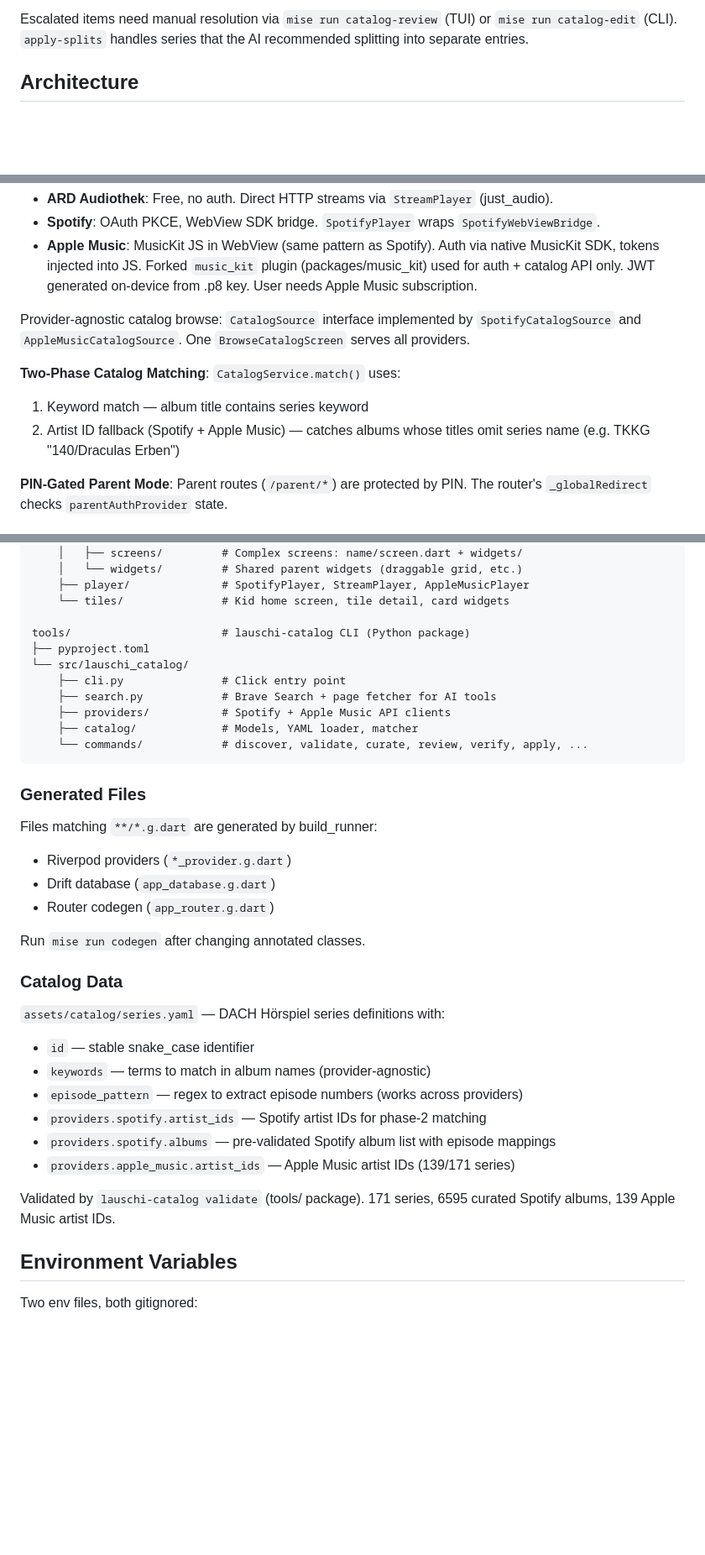
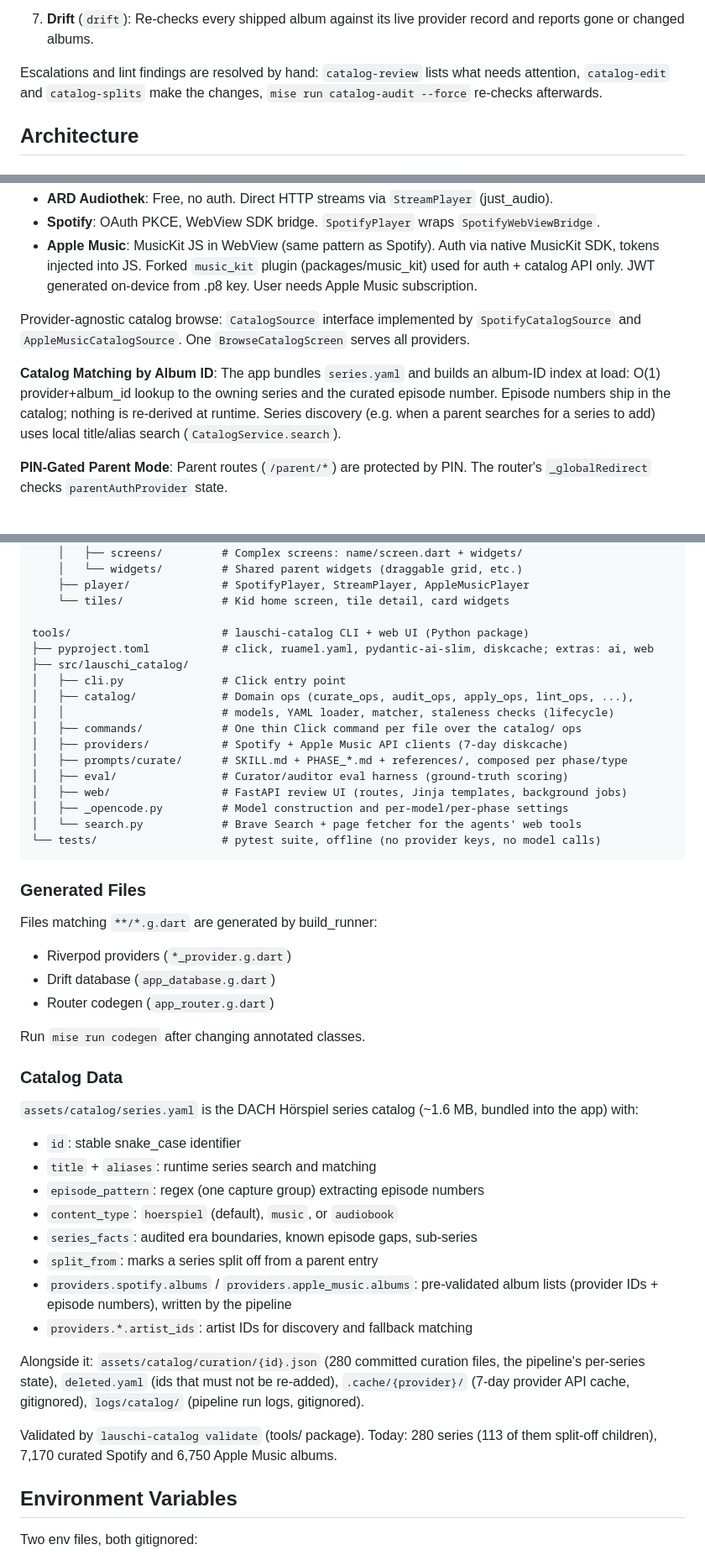
Before and after one commit to EnTeQuAk/lauschi, a Markdown page: AGENTS.md, 3 parts joined by grey strips. Shown at 84% size. GitHub-like rendering; blank space fills up the shorter version.

````diff
--- a/AGENTS.md
+++ b/AGENTS.md
@@ -98,7 +131,10 @@ The pipeline runs fully autonomous. Each series goes through six stages:
 
-Escalated items need manual resolution via `mise run catalog-review` (TUI) or
-`mise run catalog-edit` (CLI). `apply-splits` handles series that the AI
-recommended splitting into separate entries.
+7. **Drift** (`drift`): Re-checks every shipped album against its live
+   provider record and reports gone or changed albums.
+
+Escalations and lint findings are resolved by hand: `catalog-review` lists
+what needs attention, `catalog-edit` and `catalog-splits` make the changes,
+`mise run catalog-audit --force` re-checks afterwards.
 
 ## Architecture
 
@@ -120,9 +156,11 @@ Provider-agnostic catalog browse: `CatalogSource` interface implemented by
 `SpotifyCatalogSource` and `AppleMusicCatalogSource`. One `BrowseCatalogScreen`
 serves all providers.
 
-**Two-Phase Catalog Matching**: `CatalogService.match()` uses:
-1. Keyword match — album title contains series keyword
-2. Artist ID fallback (Spotify + Apple Music) — catches albums whose titles omit series name (e.g. TKKG "140/Draculas Erben")
+**Catalog Matching by Album ID**: The app bundles `series.yaml` and builds an
+album-ID index at load: O(1) provider+album_id lookup to the owning series and
+the curated episode number. Episode numbers ship in the catalog; nothing is
+re-derived at runtime. Series discovery (e.g. when a parent searches for a
+series to add) uses local title/alias search (`CatalogService.search`).
 
 **PIN-Gated Parent Mode**: Parent routes (`/parent/*`) are protected by PIN. The router's `_globalRedirect` checks `parentAuthProvider` state.
 
@@ -153,14 +191,20 @@ lib/
     ├── player/              # SpotifyPlayer, StreamPlayer, AppleMusicPlayer
     └── tiles/               # Kid home screen, tile detail, card widgets
 
-tools/                       # lauschi-catalog CLI (Python package)
-├── pyproject.toml
-└── src/lauschi_catalog/
-    ├── cli.py               # Click entry point
-    ├── search.py            # Brave Search + page fetcher for AI tools
-    ├── providers/           # Spotify + Apple Music API clients
-    ├── catalog/             # Models, YAML loader, matcher
-    └── commands/            # discover, validate, curate, review, verify, apply, ...
+tools/                       # lauschi-catalog CLI + web UI (Python package)
+├── pyproject.toml           # click, ruamel.yaml, pydantic-ai-slim, diskcache; extras: ai, web
+├── src/lauschi_catalog/
+│   ├── cli.py               # Click entry point
+│   ├── catalog/             # Domain ops (curate_ops, audit_ops, apply_ops, lint_ops, ...),
+│   │                        # models, YAML loader, matcher, staleness checks (lifecycle)
+│   ├── commands/            # One thin Click command per file over the catalog/ ops
+│   ├── providers/           # Spotify + Apple Music API clients (7-day diskcache)
+│   ├── prompts/curate/      # SKILL.md + PHASE_*.md + references/, composed per phase/type
+│   ├── eval/                # Curator/auditor eval harness (ground-truth scoring)
+│   ├── web/                 # FastAPI review UI (routes, Jinja templates, background jobs)
+│   ├── _opencode.py         # Model construction and per-model/per-phase settings
+│   └── search.py            # Brave Search + page fetcher for the agents' web tools
+└── tests/                   # pytest suite, offline (no provider keys, no model calls)
 ```
 
 ### Generated Files
@@ -174,16 +218,26 @@ Run `mise run codegen` after changing annotated classes.
 
 ### Catalog Data
 
-`assets/catalog/series.yaml` — DACH Hörspiel series definitions with:
-- `id` — stable snake_case identifier
-- `keywords` — terms to match in album names (provider-agnostic)
-- `episode_pattern` — regex to extract episode numbers (works across providers)
-- `providers.spotify.artist_ids` — Spotify artist IDs for phase-2 matching
-- `providers.spotify.albums` — pre-validated Spotify album list with episode mappings
-- `providers.apple_music.artist_ids` — Apple Music artist IDs (139/171 series)
+`assets/catalog/series.yaml` is the DACH Hörspiel series catalog (~1.6 MB,
+bundled into the app) with:
+- `id`: stable snake_case identifier
+- `title` + `aliases`: runtime series search and matching
+- `episode_pattern`: regex (one capture group) extracting episode numbers
+- `content_type`: `hoerspiel` (default), `music`, or `audiobook`
+- `series_facts`: audited era boundaries, known episode gaps, sub-series
+- `split_from`: marks a series split off from a parent entry
+- `providers.spotify.albums` / `providers.apple_music.albums`: pre-validated
+  album lists (provider IDs + episode numbers), written by the pipeline
+- `providers.*.artist_ids`: artist IDs for discovery and fallback matching
 
-Validated by `lauschi-catalog validate` (tools/ package). 171 series, 6595
-curated Spotify albums, 139 Apple Music artist IDs.
+Alongside it: `assets/catalog/curation/{id}.json` (280 committed curation
+files, the pipeline's per-series state), `deleted.yaml` (ids that must not be
+re-added), `.cache/{provider}/` (7-day provider API cache, gitignored),
+`logs/catalog/` (pipeline run logs, gitignored).
+
+Validated by `lauschi-catalog validate` (tools/ package). Today: 280 series
+(113 of them split-off children), 7,170 curated Spotify and 6,750 Apple Music
+albums.
 
 ## Environment Variables
 
````
Also changed, not shown: other parts of AGENTS.md (+65 -32 lines).
